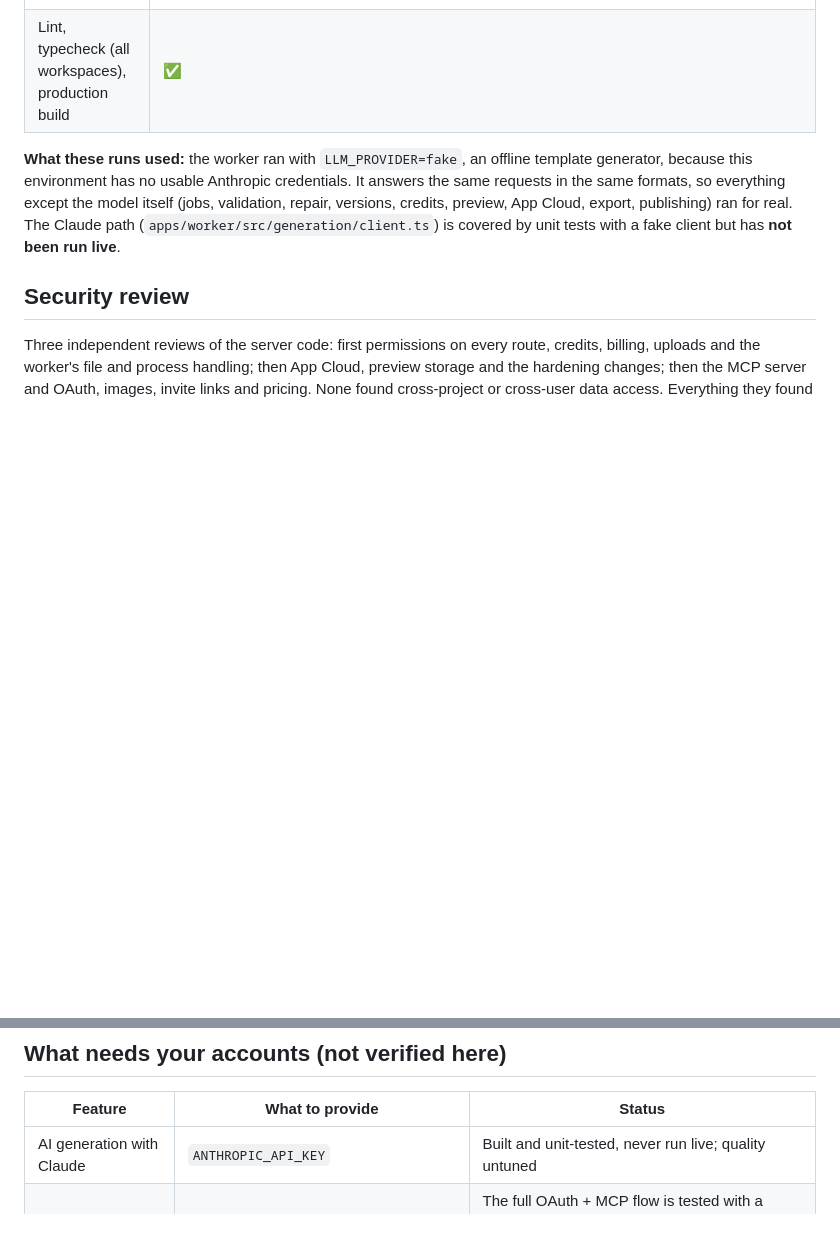
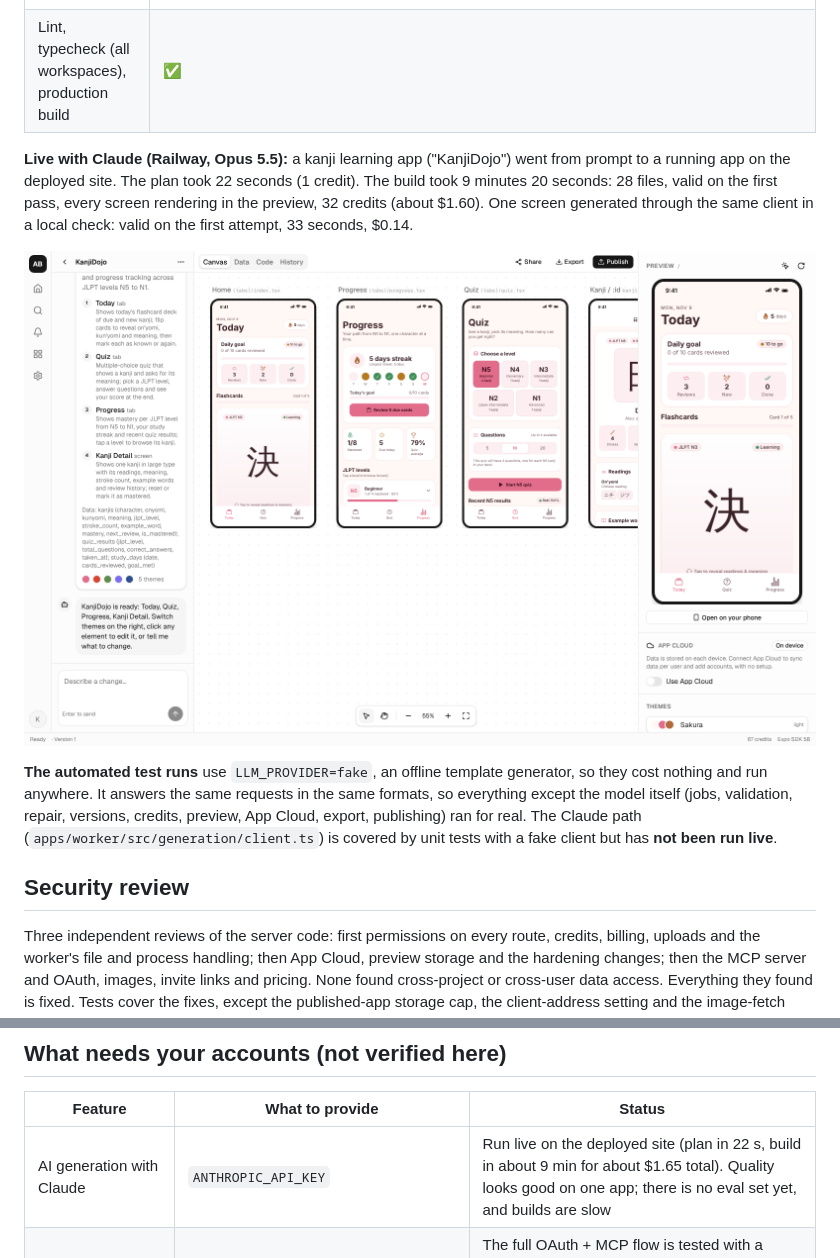
Before and after one commit to TayoAki/TeachMeKanji, a Markdown page: docs/05-v1-status.md, 2 parts joined by grey strips. Drawn GitHub-style; pictures changed too: docs/images/kanji-live.png (added); blank space fills up the shorter version.

Commit message:
Docs: first live Claude build (KanjiDojo) with measured time and cost
Co-Authored-By: Claude Opus 5.5 <noreply@anthropic.com>
Claude-Session: https://claude.ai/code/session_01A2CEMUfcDZM9LsqYVAyF2r

```diff
--- a/docs/05-v1-status.md
+++ b/docs/05-v1-status.md
@@ -93,8 +93,16 @@ steps). This page says exactly what was verified here and what wasn't.
 | Phone preview through the UI | ✅ QR ready in 36 s on first use (one-time SDK install); the dev server serves an `exposdk:58.0.0` manifest and compiles the generated app (6.4 MB bundle) |
 | Lint, typecheck (all workspaces), production build | ✅ |
 
-**What these runs used:** the worker ran with `LLM_PROVIDER=fake`, an offline template
-generator, because this environment has no usable Anthropic credentials. It answers the same
+**Live with Claude (Railway, Opus 5.5):** a kanji learning app ("KanjiDojo") went from prompt
+to a running app on the deployed site. The plan took 22 seconds (1 credit). The build took
+9 minutes 20 seconds: 28 files, valid on the first pass, every screen rendering in the preview,
+32 credits (about $1.60). One screen generated through the same client in a local check: valid
+on the first attempt, 33 seconds, $0.14.
+
+![KanjiDojo, built live by Claude on the deployed site](images/kanji-live.png)
+
+**The automated test runs** use `LLM_PROVIDER=fake`, an offline template generator, so they
+cost nothing and run anywhere. It answers the same
 requests in the same formats, so everything except the model itself (jobs, validation, repair,
 versions, credits, preview, App Cloud, export, publishing) ran for real. The Claude path
 (`apps/worker/src/generation/client.ts`) is covered by unit tests with a fake client but has
@@ -141,7 +149,7 @@ image-fetch DNS pinning:
 
 | Feature | What to provide | Status |
 |---------|-----------------|--------|
-| AI generation with Claude | `ANTHROPIC_API_KEY` | Built and unit-tested, never run live; quality untuned |
+| AI generation with Claude | `ANTHROPIC_API_KEY` | Run live on the deployed site (plan in 22 s, build in about 9 min for about $1.65 total). Quality looks good on one app; there is no eval set yet, and builds are slow |
 | Building from Claude / ChatGPT / Cursor (MCP) | A deployed https URL, and a Claude or ChatGPT account | The full OAuth + MCP flow is tested with a scripted client; not yet connected from Claude.ai, ChatGPT or Cursor (custom connectors are beta, and passing ChatGPT-generated images to tools is reported to be unreliable) |
 | Production hosting | A Railway account ([06-deploy.md](06-deploy.md)) | Deployed on Railway (web, preview, worker, Postgres, bucket) and checked in a real browser: sign-up, build, live preview on its own domain, OAuth discovery and the MCP sign-in challenge over https |
 | Verification emails | `RESEND_API_KEY`, `EMAIL_FROM` | Built; sends never run against Resend |
```
Also changed, not shown: docs/07-unit-economics.md (+3 -2 lines).
